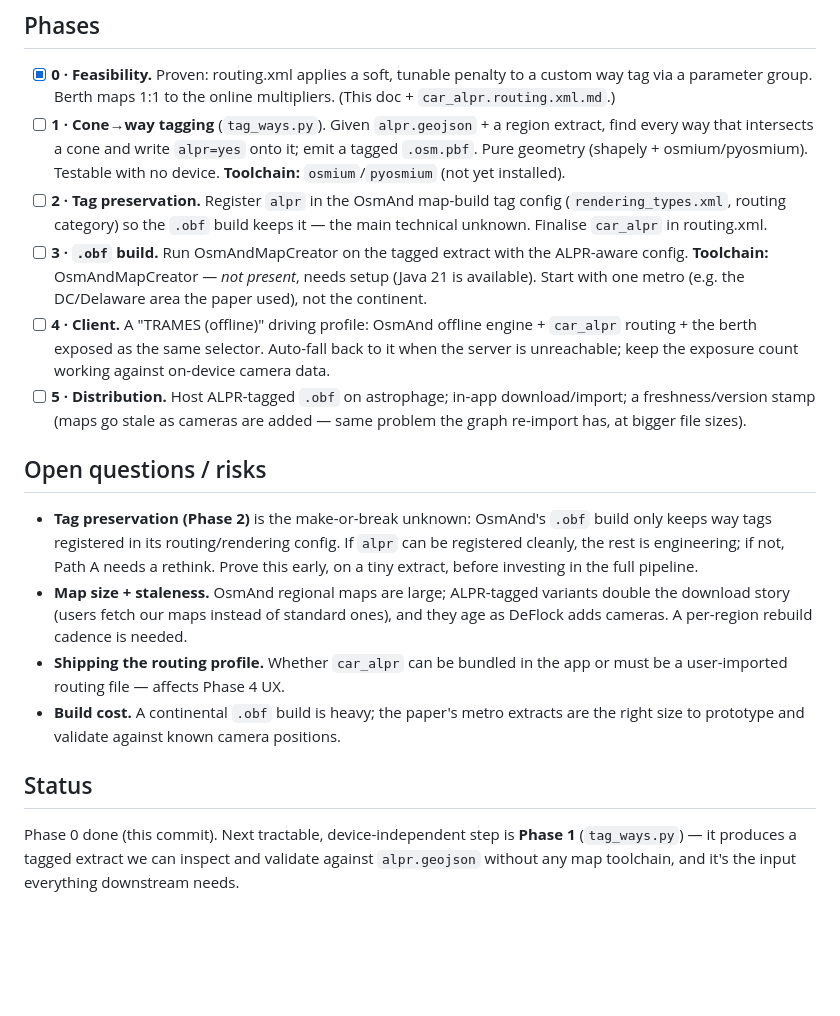
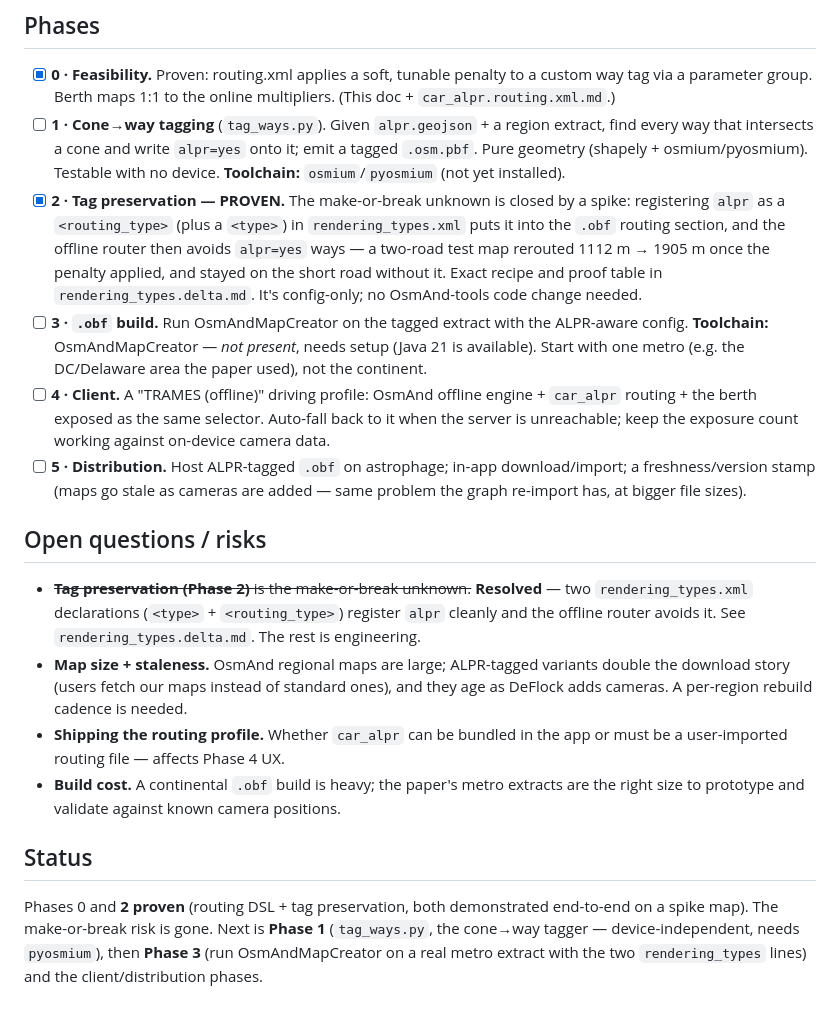
Before and after one commit to KaraZajac/TRAMES, a Markdown page: server/offline/README.md, the part around the change. GitHub-like rendering; blank space fills up the shorter version.

```diff
--- a/server/offline/README.md
+++ b/server/offline/README.md
@@ -66,9 +66,13 @@ offline route that avoids cameras, no server
       find every way that intersects a cone and write `alpr=yes` onto it; emit a tagged
       `.osm.pbf`. Pure geometry (shapely + osmium/pyosmium). Testable with no device.
       **Toolchain:** `osmium`/`pyosmium` (not yet installed).
-- [ ] **2 · Tag preservation.** Register `alpr` in the OsmAnd map-build tag config
-      (`rendering_types.xml`, routing category) so the `.obf` build keeps it — the main
-      technical unknown. Finalise `car_alpr` in routing.xml.
+- [x] **2 · Tag preservation — PROVEN.** The make-or-break unknown is closed by a
+      spike: registering `alpr` as a `<routing_type>` (plus a `<type>`) in
+      `rendering_types.xml` puts it into the `.obf` routing section, and the offline
+      router then avoids `alpr=yes` ways — a two-road test map rerouted 1112 m → 1905 m
+      once the penalty applied, and stayed on the short road without it. Exact recipe and
+      proof table in `rendering_types.delta.md`. It's config-only; no OsmAnd-tools code
+      change needed.
 - [ ] **3 · `.obf` build.** Run OsmAndMapCreator on the tagged extract with the
       ALPR-aware config. **Toolchain:** OsmAndMapCreator — *not present*, needs setup
       (Java 21 is available). Start with one metro (e.g. the DC/Delaware area the paper
@@ -83,10 +87,9 @@ offline route that avoids cameras, no server
 
 ## Open questions / risks
 
-- **Tag preservation (Phase 2)** is the make-or-break unknown: OsmAnd's `.obf` build only
-  keeps way tags registered in its routing/rendering config. If `alpr` can be registered
-  cleanly, the rest is engineering; if not, Path A needs a rethink. Prove this early, on a
-  tiny extract, before investing in the full pipeline.
+- ~~**Tag preservation (Phase 2)** is the make-or-break unknown.~~ **Resolved** — two
+  `rendering_types.xml` declarations (`<type>` + `<routing_type>`) register `alpr` cleanly
+  and the offline router avoids it. See `rendering_types.delta.md`. The rest is engineering.
 - **Map size + staleness.** OsmAnd regional maps are large; ALPR-tagged variants double the
   download story (users fetch our maps instead of standard ones), and they age as DeFlock
   adds cameras. A per-region rebuild cadence is needed.
@@ -97,6 +100,8 @@ offline route that avoids cameras, no server
 
 ## Status
 
-Phase 0 done (this commit). Next tractable, device-independent step is **Phase 1**
-(`tag_ways.py`) — it produces a tagged extract we can inspect and validate against
-`alpr.geojson` without any map toolchain, and it's the input everything downstream needs.
+Phases 0 and **2 proven** (routing DSL + tag preservation, both demonstrated end-to-end on
+a spike map). The make-or-break risk is gone. Next is **Phase 1** (`tag_ways.py`, the
+cone→way tagger — device-independent, needs `pyosmium`), then **Phase 3** (run
+OsmAndMapCreator on a real metro extract with the two `rendering_types` lines) and the
+client/distribution phases.
```
Also changed, not shown: server/offline/rendering_types.delta.md (added, +53 -0 lines).
